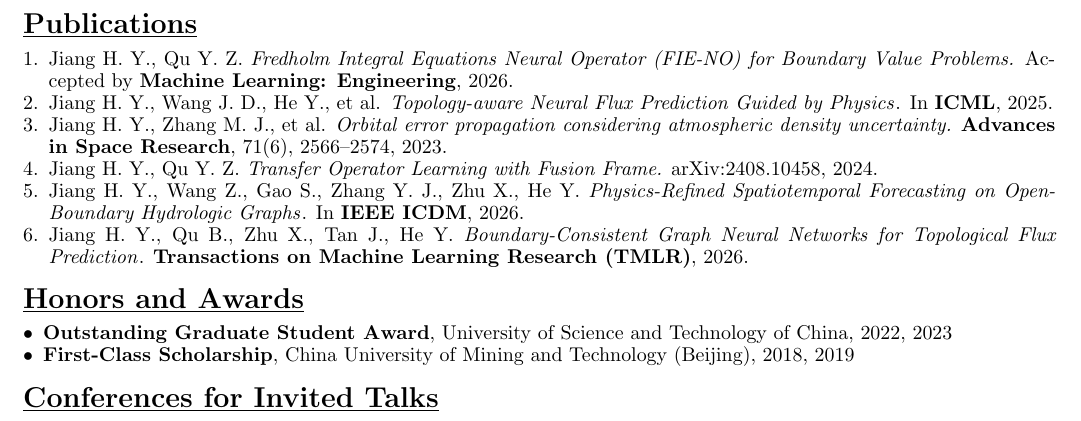
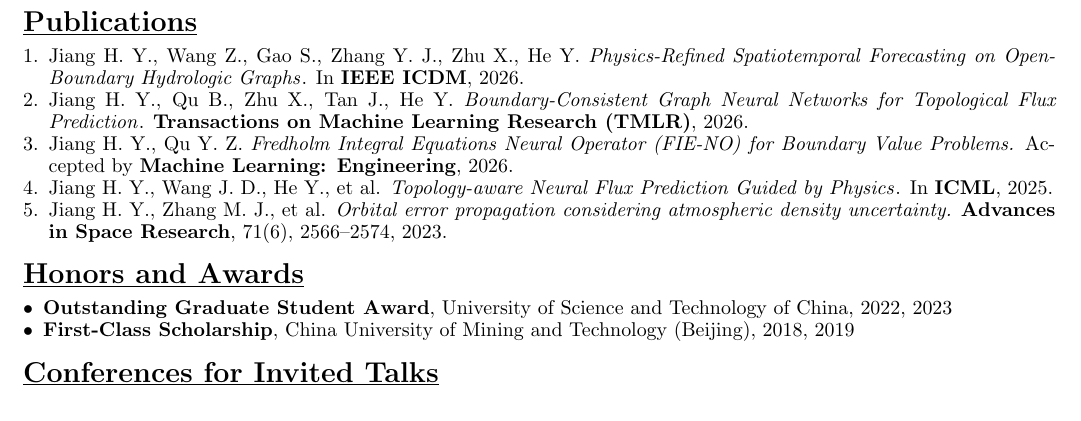
Before and after one commit to HaoyangJiang-WM/CV, a LaTeX CV (resume.tex): part of the page, cut so that both start at the same text. Compiled offline with pdfLaTeX.

Commit message:
Reorder publications and remove arXiv entry

```diff
--- a/resume.tex
+++ b/resume.tex
@@ -88,17 +88,15 @@
 
 \section*{\underline{Publications}}
 \begin{enumerate}[leftmargin=*]
+    \item Jiang H. Y., Wang Z., Gao S., Zhang Y. J., Zhu X., He Y. \href{https://github.com/HaoyangJiang-WM/OpenBoundary/blob/main/ICDM_RefinedGNN.pdf}{\textit{Physics-Refined Spatiotemporal Forecasting on Open-Boundary Hydrologic Graphs}}. In \textbf{IEEE ICDM}, 2026.
+
+    \item Jiang H. Y., Qu B., Zhu X., Tan J., He Y. \href{https://openreview.net/forum?id=31gTIfhoH0}{\textit{Boundary-Consistent Graph Neural Networks for Topological Flux Prediction}}. \textbf{Transactions on Machine Learning Research (TMLR)}, 2026.
+
     \item Jiang H. Y., Qu Y. Z. \textit{Fredholm Integral Equations Neural Operator (FIE-NO) for Boundary Value Problems.} Accepted by \textbf{Machine Learning: Engineering}, 2026.
 
     \item Jiang H. Y., Wang J. D., He Y., et al. \href{https://proceedings.mlr.press/v267/jiang25i.html}{\textit{Topology-aware Neural Flux Prediction Guided by Physics}}. In \textbf{ICML}, 2025.
 
     \item Jiang H. Y., Zhang M. J., et al. \textit{Orbital error propagation considering atmospheric density uncertainty.} \textbf{Advances in Space Research}, 71(6), 2566--2574, 2023.
-
-    \item Jiang H. Y., Qu Y. Z. \textit{Transfer Operator Learning with Fusion Frame.} arXiv:2408.10458, 2024.
-
-    \item Jiang H. Y., Wang Z., Gao S., Zhang Y. J., Zhu X., He Y. \href{https://github.com/HaoyangJiang-WM/OpenBoundary/blob/main/ICDM_RefinedGNN.pdf}{\textit{Physics-Refined Spatiotemporal Forecasting on Open-Boundary Hydrologic Graphs}}. In \textbf{IEEE ICDM}, 2026.
-
-    \item Jiang H. Y., Qu B., Zhu X., Tan J., He Y. \href{https://openreview.net/forum?id=31gTIfhoH0}{\textit{Boundary-Consistent Graph Neural Networks for Topological Flux Prediction}}. \textbf{Transactions on Machine Learning Research (TMLR)}, 2026.
 \end{enumerate}
 
 \section*{\underline{Honors and Awards}}
```
